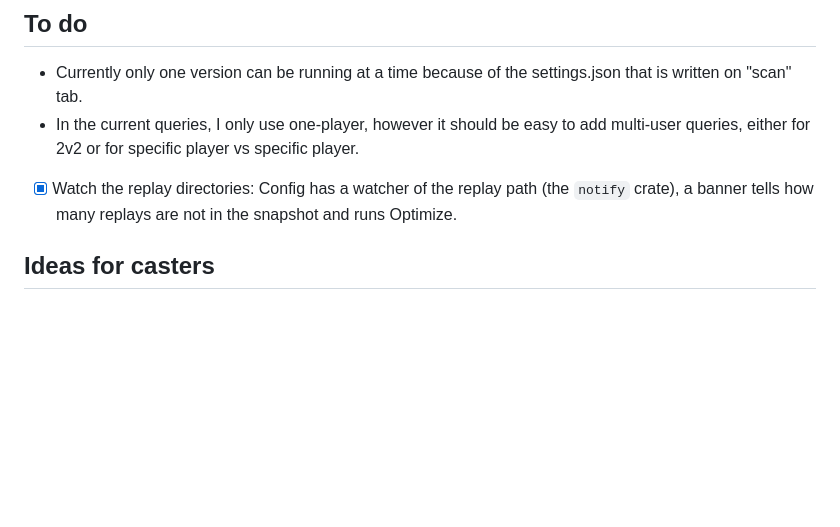
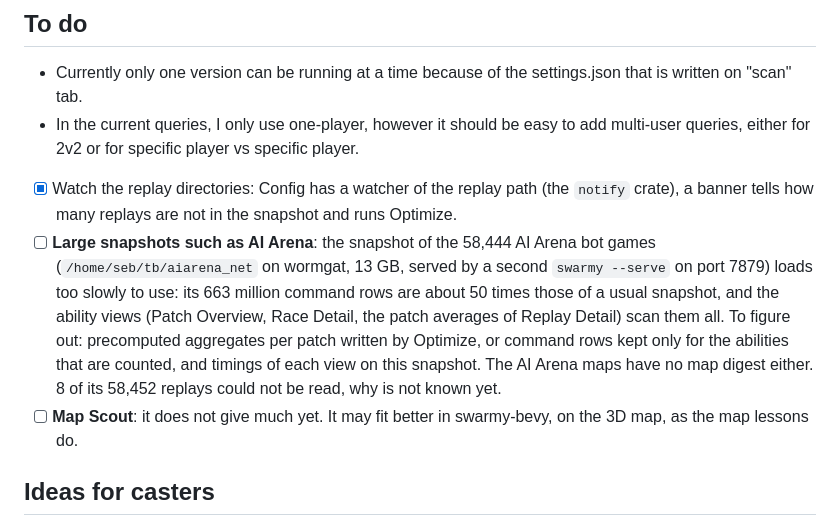
Before and after one commit to sebosp/swarmy, a Markdown page: docs/Roadmap.md, the part around the change. GitHub-like rendering; blank space fills up the shorter version.

Commit message:
Roadmap: the AI Arena snapshot is too slow to use, and Map Scout
Co-Authored-By: Claude Opus 5.5 <noreply@anthropic.com>

```diff
--- a/docs/Roadmap.md
+++ b/docs/Roadmap.md
@@ -22,6 +22,16 @@
   either for 2v2 or for specific player vs specific player.
 - [x] Watch the replay directories: Config has a watcher of the replay path (the `notify`
   crate), a banner tells how many replays are not in the snapshot and runs Optimize.
+- [ ] **Large snapshots such as AI Arena**: the snapshot of the 58,444 AI Arena bot games
+  (`/home/seb/tb/aiarena_net` on wormgat, 13 GB, served by a second `swarmy --serve` on port
+  7879) loads too slowly to use: its 663 million command rows are about 50 times those of a
+  usual snapshot, and the ability views (Patch Overview, Race Detail, the patch averages of
+  Replay Detail) scan them all. To figure out: precomputed aggregates per patch written by
+  Optimize, or command rows kept only for the abilities that are counted, and timings of each
+  view on this snapshot. The AI Arena maps have no map digest either. 8 of its 58,452 replays
+  could not be read, why is not known yet.
+- [ ] **Map Scout**: it does not give much yet. It may fit better in swarmy-bevy, on the 3D map,
+  as the map lessons do.
 
 ## Ideas for casters
 
```
